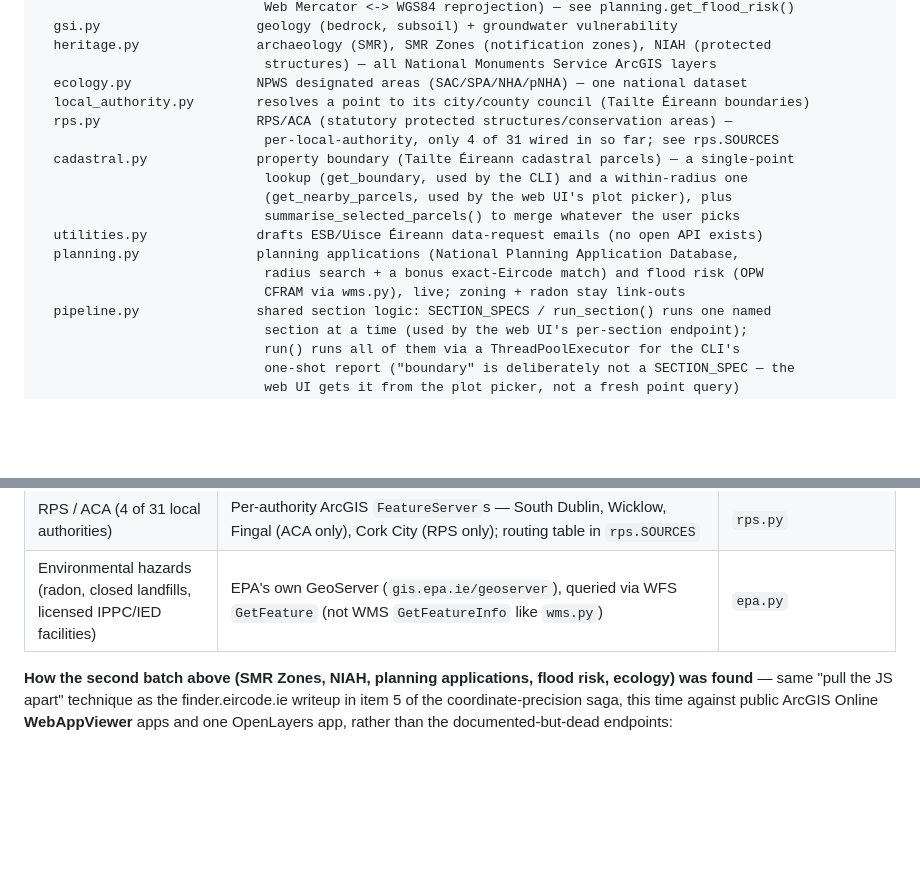
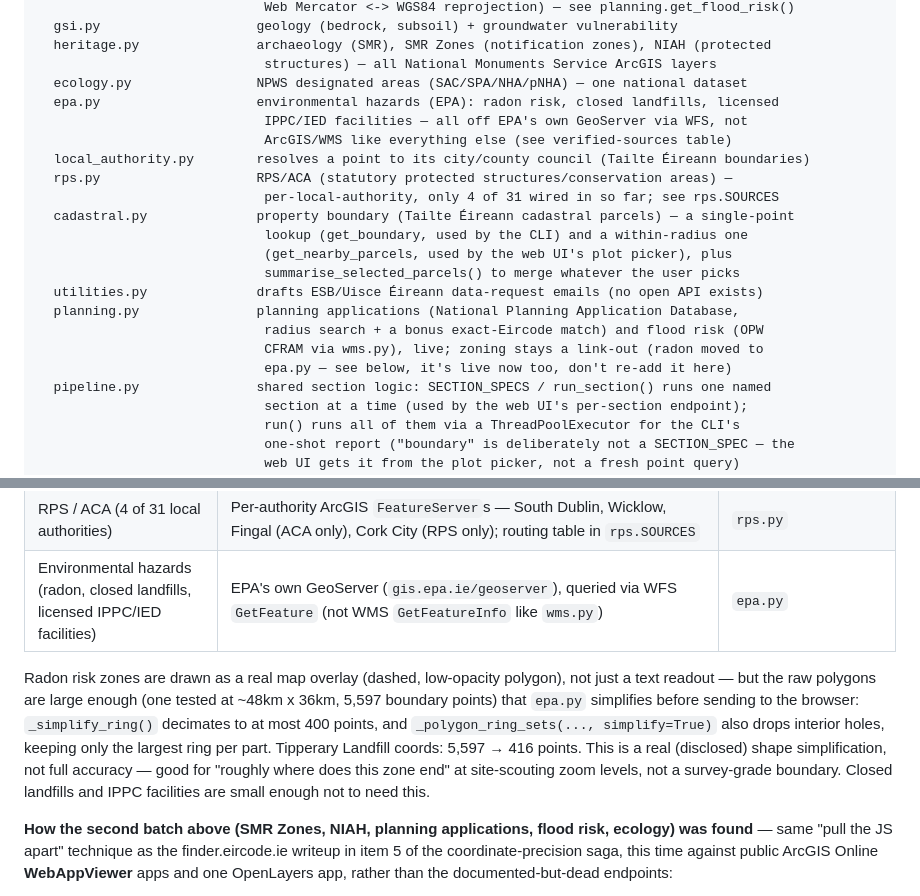
Before and after one commit to robbrownhourglass/sitescout, a Markdown page: CLAUDE.md, 2 parts joined by grey strips. GitHub-like rendering; blank space fills up the shorter version.

Commit message:
Document epa.py in CLAUDE.md's module tree + radon map-overlay simplification
epa.py was missing from the Architecture module list entirely (an
oversight from when it was first added, predating this session). Also
updated planning.py's one-line summary, which still said "zoning + radon
stay link-outs" — radon moved to epa.py as live data a while ago; that
line hadn't been updated to reflect it, which is exactly the kind of
stale-doc confusion that led to the redundant link this session's other
commit removed.

Added a paragraph under the verified-sources table documenting the radon
polygon simplification approach (5,597 -> 416 points at the tested
Tipperary Landfill coords) so a future reader doesn't need to re-derive
why radon zones on the map aren't survey-grade shapes.

Co-Authored-By: Claude Sonnet 5 <noreply@anthropic.com>

```diff
--- a/CLAUDE.md
+++ b/CLAUDE.md
@@ -53,6 +53,9 @@ sitescout/
   heritage.py               archaeology (SMR), SMR Zones (notification zones), NIAH (protected
                              structures) — all National Monuments Service ArcGIS layers
   ecology.py                NPWS designated areas (SAC/SPA/NHA/pNHA) — one national dataset
+  epa.py                    environmental hazards (EPA): radon risk, closed landfills, licensed
+                             IPPC/IED facilities — all off EPA's own GeoServer via WFS, not
+                             ArcGIS/WMS like everything else (see verified-sources table)
   local_authority.py        resolves a point to its city/county council (Tailte Éireann boundaries)
   rps.py                    RPS/ACA (statutory protected structures/conservation areas) —
                              per-local-authority, only 4 of 31 wired in so far; see rps.SOURCES
@@ -63,7 +66,8 @@ sitescout/
   utilities.py              drafts ESB/Uisce Éireann data-request emails (no open API exists)
   planning.py               planning applications (National Planning Application Database,
                              radius search + a bonus exact-Eircode match) and flood risk (OPW
-                             CFRAM via wms.py), live; zoning + radon stay link-outs
+                             CFRAM via wms.py), live; zoning stays a link-out (radon moved to
+                             epa.py — see below, it's live now too, don't re-add it here)
   pipeline.py               shared section logic: SECTION_SPECS / run_section() runs one named
                              section at a time (used by the web UI's per-section endpoint);
                              run() runs all of them via a ThreadPoolExecutor for the CLI's
@@ -231,6 +235,17 @@ project. Full URLs are in the relevant module — this is a quick index.
 | RPS / ACA (4 of 31 local authorities) | Per-authority ArcGIS `FeatureServer`s — South Dublin, Wicklow, Fingal (ACA only), Cork City (RPS only); routing table in `rps.SOURCES` | `rps.py` |
 | Environmental hazards (radon, closed landfills, licensed IPPC/IED facilities) | EPA's own GeoServer (`gis.epa.ie/geoserver`), queried via WFS `GetFeature` (not WMS `GetFeatureInfo` like `wms.py`) | `epa.py` |
 
+Radon risk zones are drawn as a real map overlay (dashed, low-opacity
+polygon), not just a text readout — but the raw polygons are large enough
+(one tested at ~48km x 36km, 5,597 boundary points) that `epa.py`
+simplifies before sending to the browser: `_simplify_ring()` decimates to
+at most 400 points, and `_polygon_ring_sets(..., simplify=True)` also
+drops interior holes, keeping only the largest ring per part. Tipperary
+Landfill coords: 5,597 → 416 points. This is a real (disclosed) shape
+simplification, not full accuracy — good for "roughly where does this zone
+end" at site-scouting zoom levels, not a survey-grade boundary. Closed
+landfills and IPPC facilities are small enough not to need this.
+
 **How the second batch above (SMR Zones, NIAH, planning applications, flood
 risk, ecology) was found** — same "pull the JS apart" technique as the
 finder.eircode.ie writeup in item 5 of the coordinate-precision saga, this
```
